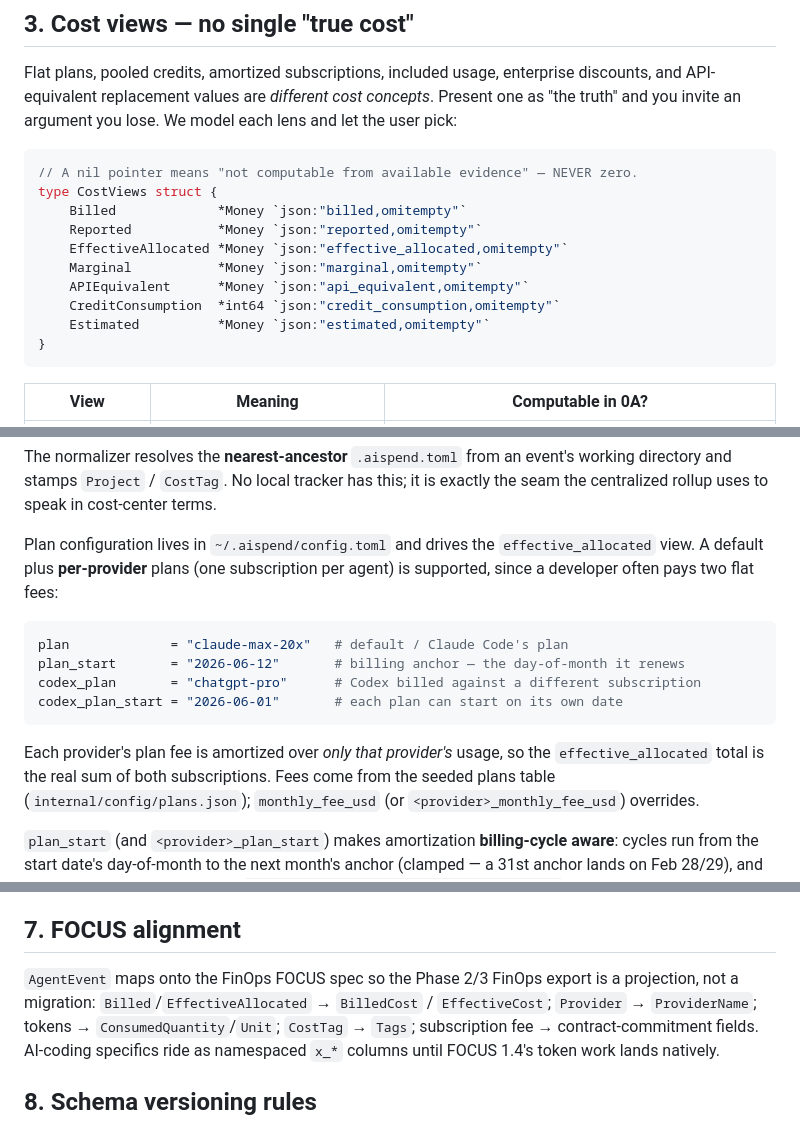
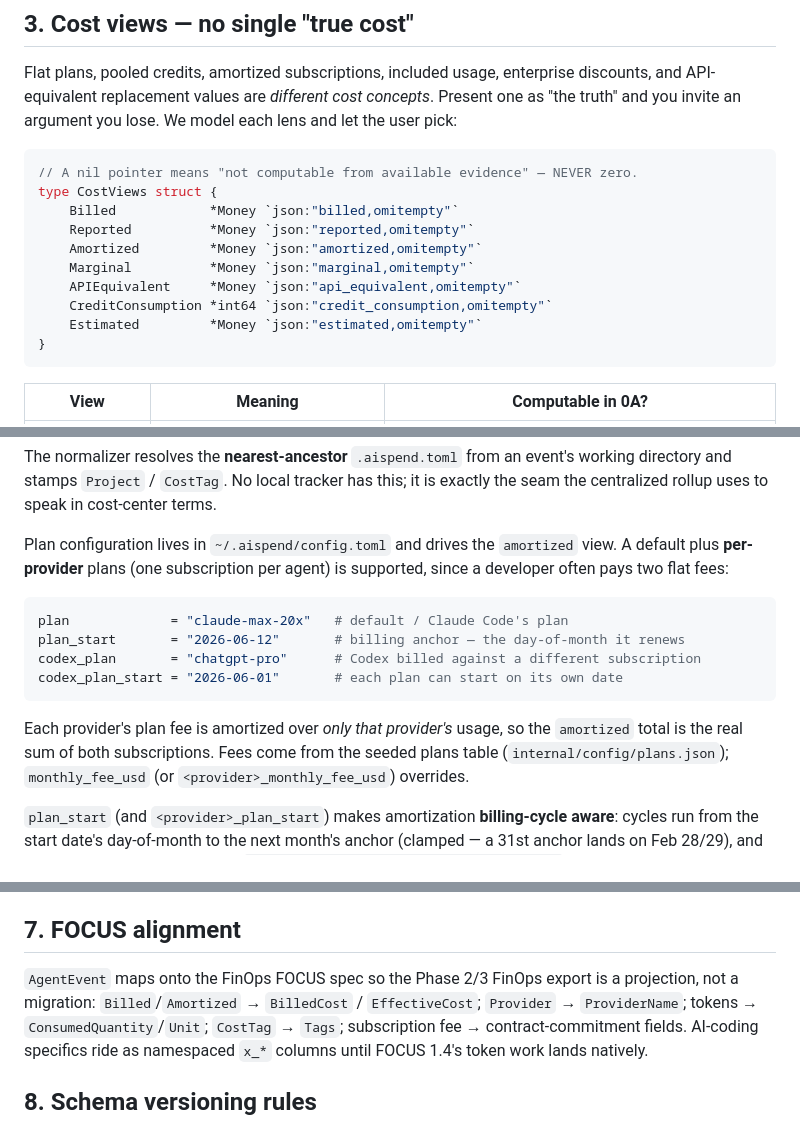
Before and after one commit to cloudyali/ai-agent-spend, a Markdown page: design-documents/02-data-model.md, 3 parts joined by grey strips. Drawn GitHub-style.

Commit message:
Updated design document
AI-Cost: 1.344
AI-Cost-Models: claude-opus-4-8=1.344
AI-Tokens: input=28109,output=5223,cache_read=303179,cache_write=92089,cache_write_1h=92089

````diff
--- a/design-documents/02-data-model.md
+++ b/design-documents/02-data-model.md
@@ -102,13 +102,13 @@ lens and let the user pick:
 ```go
 // A nil pointer means "not computable from available evidence" — NEVER zero.
 type CostViews struct {
-    Billed             *Money `json:"billed,omitempty"`
-    Reported           *Money `json:"reported,omitempty"`
-    EffectiveAllocated *Money `json:"effective_allocated,omitempty"`
-    Marginal           *Money `json:"marginal,omitempty"`
-    APIEquivalent      *Money `json:"api_equivalent,omitempty"`
-    CreditConsumption  *int64 `json:"credit_consumption,omitempty"`
-    Estimated          *Money `json:"estimated,omitempty"`
+    Billed            *Money `json:"billed,omitempty"`
+    Reported          *Money `json:"reported,omitempty"`
+    Amortized         *Money `json:"amortized,omitempty"`
+    Marginal          *Money `json:"marginal,omitempty"`
+    APIEquivalent     *Money `json:"api_equivalent,omitempty"`
+    CreditConsumption *int64 `json:"credit_consumption,omitempty"`
+    Estimated         *Money `json:"estimated,omitempty"`
 }
 ```
 
@@ -187,7 +187,7 @@ working directory and stamps `Project` / `CostTag`. No local tracker has this; i
 is exactly the seam the centralized rollup uses to speak in cost-center terms.
 
 Plan configuration lives in `~/.aispend/config.toml` and drives the
-`effective_allocated` view. A default plus **per-provider** plans (one
+`amortized` view. A default plus **per-provider** plans (one
 subscription per agent) is supported, since a developer often pays two flat fees:
 
 ```toml
@@ -198,7 +198,7 @@ codex_plan_start = "2026-06-01"       # each plan can start on its own date
 ```
 
 Each provider's plan fee is amortized over *only that provider's* usage, so the
-`effective_allocated` total is the real sum of both subscriptions. Fees come from
+`amortized` total is the real sum of both subscriptions. Fees come from
 the seeded plans table (`internal/config/plans.json`); `monthly_fee_usd` (or
 `<provider>_monthly_fee_usd`) overrides.
 
@@ -271,7 +271,7 @@ hashes identically across platforms. See
 ## 7. FOCUS alignment
 
 `AgentEvent` maps onto the FinOps FOCUS spec so the Phase 2/3 FinOps export is a
-projection, not a migration: `Billed`/`EffectiveAllocated` → `BilledCost` /
+projection, not a migration: `Billed`/`Amortized` → `BilledCost` /
 `EffectiveCost`; `Provider` → `ProviderName`; tokens → `ConsumedQuantity`/`Unit`;
 `CostTag` → `Tags`; subscription fee → contract-commitment fields. AI-coding
 specifics ride as namespaced `x_*` columns until FOCUS 1.4's token work lands
````
Also changed, not shown: design-documents/00-index.md (+1 -1 lines).
